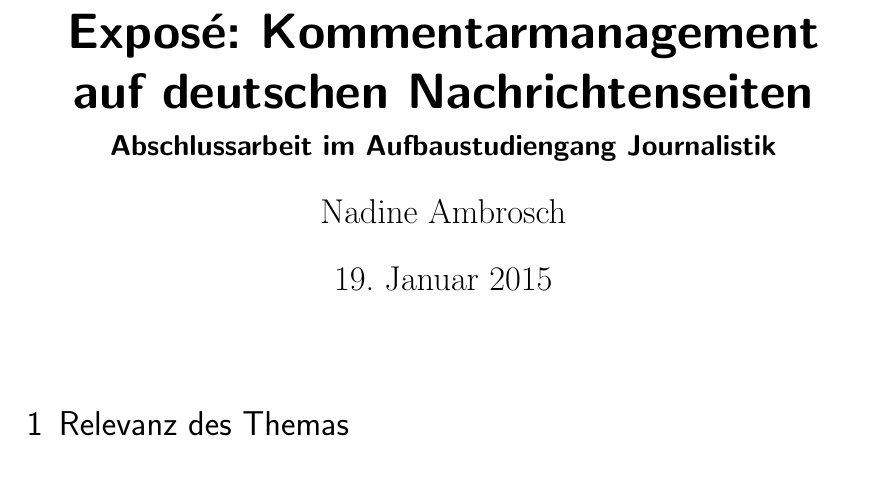
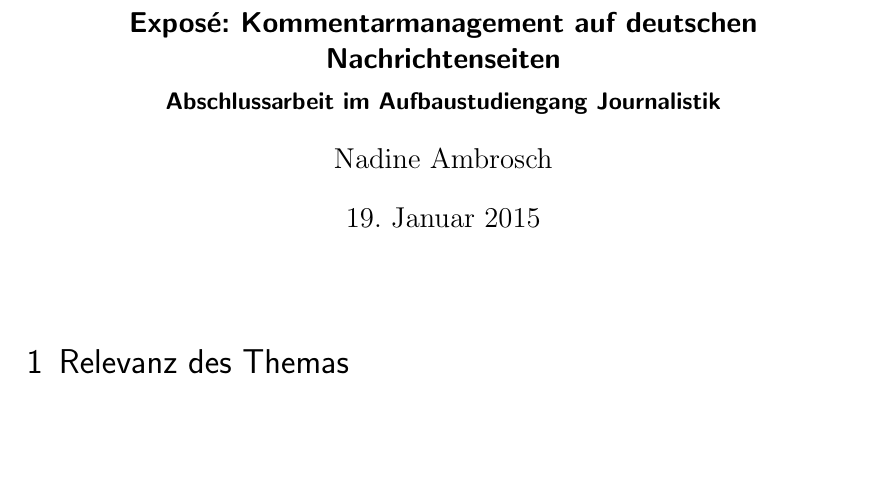
Before and after one commit to galinagalinagalina/Expose, a LaTeX document (Exposé.tex): part of page 1 of 6, cut so that both start at the same text, the shorter picture padded with empty space. Compiled offline with pdfLaTeX.

Commit message:
Größen in Überschrift angepasst.

```diff
--- a/Exposé.tex
+++ b/Exposé.tex
@@ -56,9 +56,12 @@
 
 %%% The "real" document content comes below...
 
-\title{Exposé: Kommentarmanagement auf deutschen Nachrichtenseiten}
-\subtitle{Abschlussarbeit im Aufbaustudiengang Journalistik}
+\setkomafont{date}{\large}
+\setkomafont{author}{\large}
+\title{\large Exposé: Kommentarmanagement auf deutschen Nachrichtenseiten}
+\subtitle{\normalsize Abschlussarbeit im Aufbaustudiengang Journalistik}
 \author{Nadine Ambrosch}
+
 %\date{} % Activate to display a given date or no date (if empty),
          % otherwise the current date is printed
 
```
